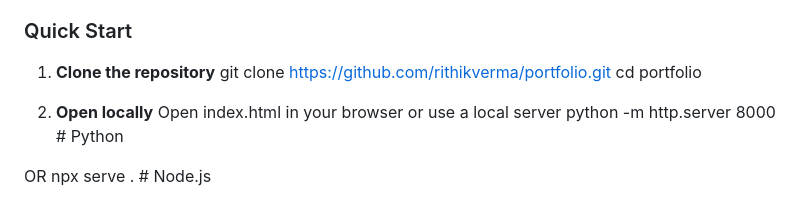
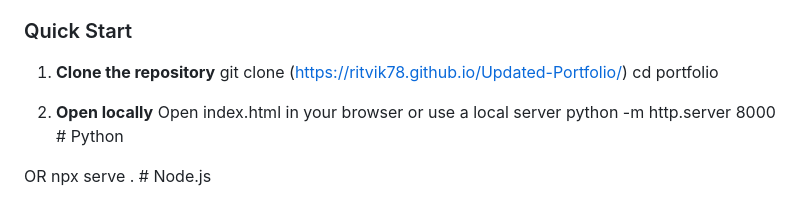
Before and after one commit to ritvik78/Updated-Portfolio, a Markdown page: README.md, the part around the change printed below. Rendered like a GitHub page.

```diff
--- a/README.md
+++ b/README.md
@@ -109,7 +109,7 @@ GitHub - Adobe Creative Suite - Canva - Unity - Arduino - Eagle CAD - VS Code -
 
 ### Quick Start
 1. **Clone the repository**
-git clone https://github.com/rithikverma/portfolio.git
+git clone (https://ritvik78.github.io/Updated-Portfolio/)
 cd portfolio
 
 2. **Open locally**
```
Also changed, not shown: other parts of README.md (+7 -7 lines).
